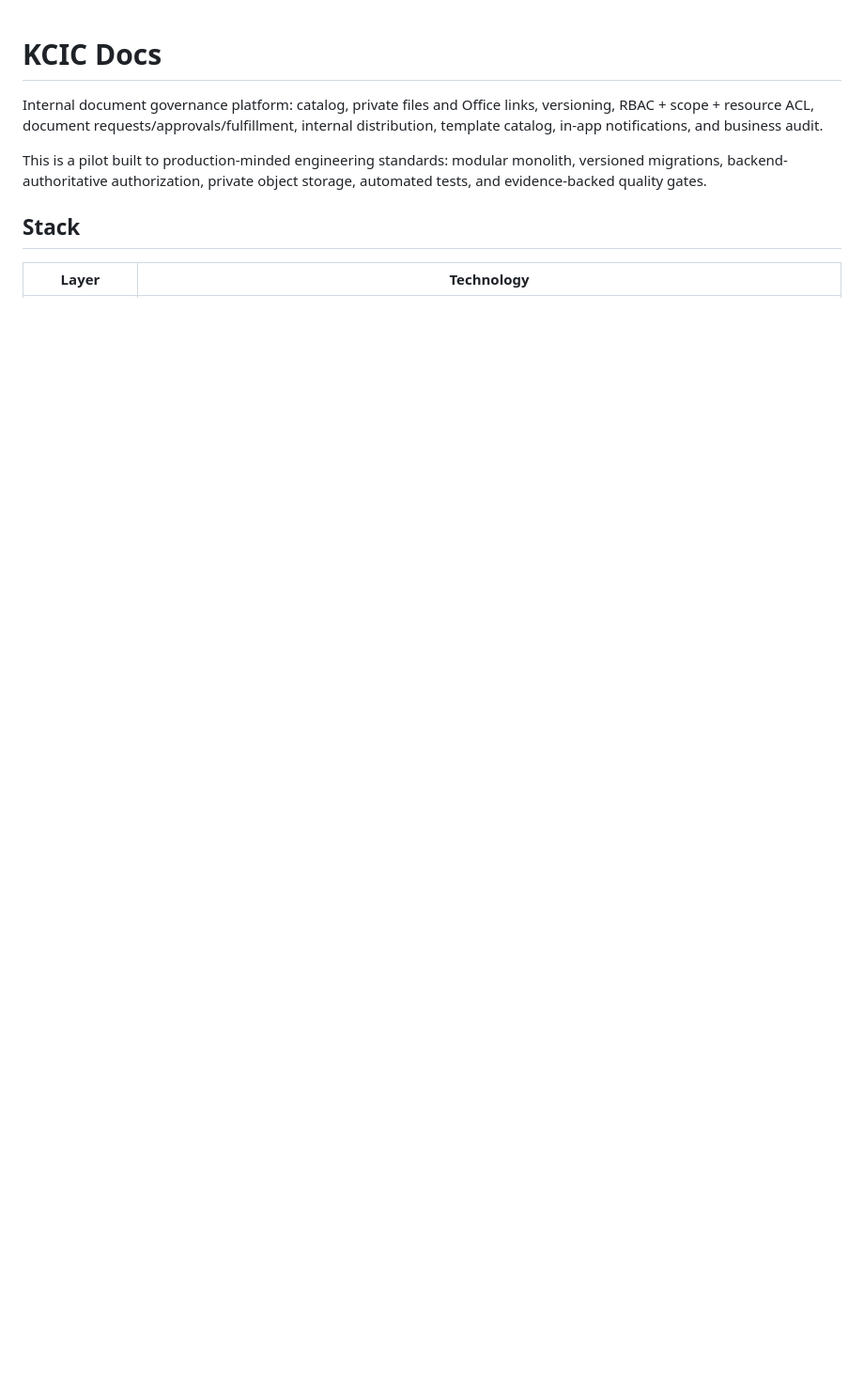
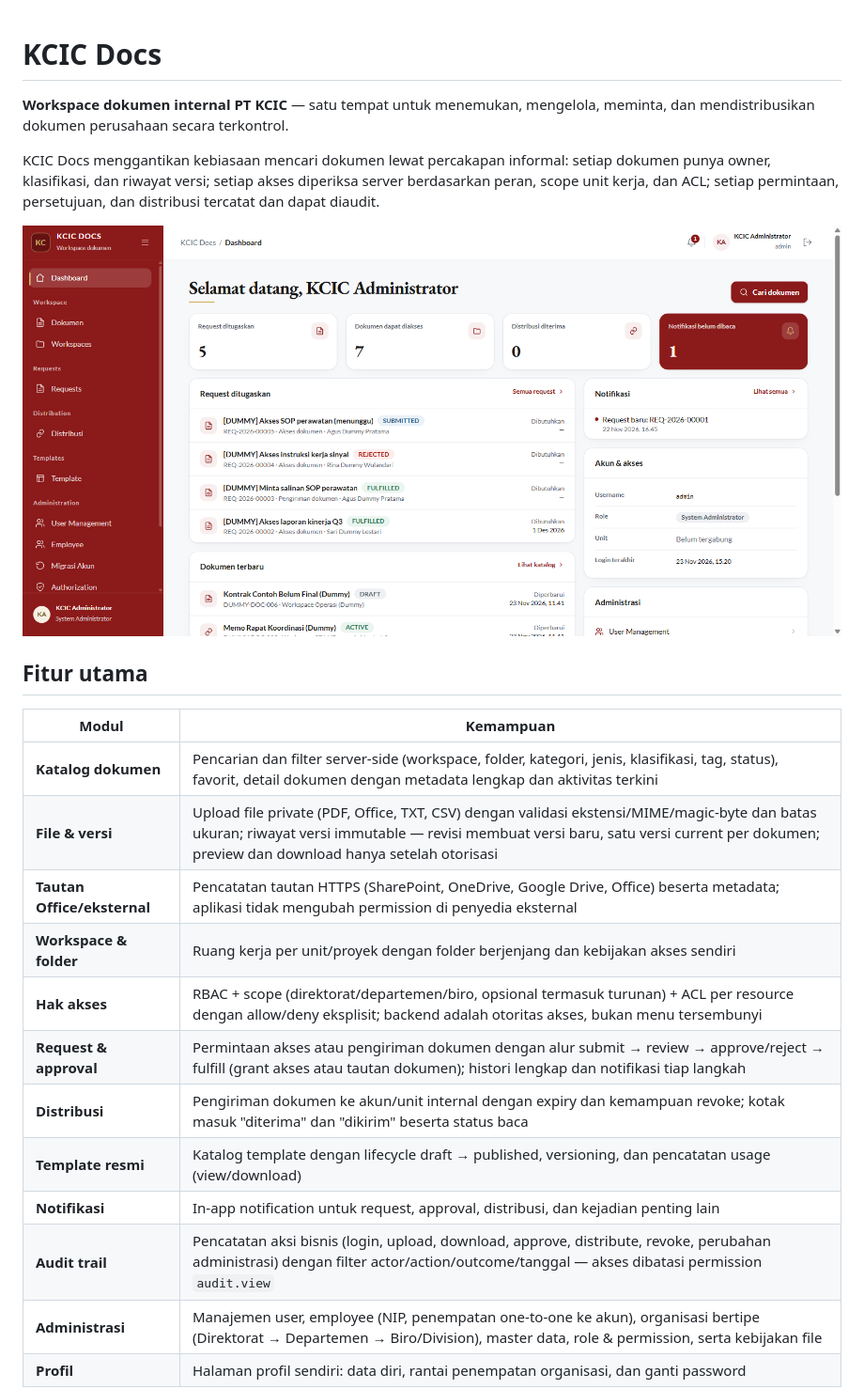
Before and after one commit to zulazu/KCIC-DOCS, a Markdown page: README.md, the part around one of its changes. Shown at 94% size. GitHub-like rendering; pictures changed too: docs/images/dashboard.png (added); blank space fills up the shorter version.

```diff
--- a/README.md
+++ b/README.md
@@ -1,9 +1,25 @@
 # KCIC Docs
 
-Internal document governance platform: catalog, private files and Office links, versioning, RBAC + scope + resource ACL, document requests/approvals/fulfillment, internal distribution, template catalog, in-app notifications, and business audit.
+**Workspace dokumen internal PT KCIC** — satu tempat untuk menemukan, mengelola, meminta, dan mendistribusikan dokumen perusahaan secara terkontrol.
 
-This is a pilot built to production-minded engineering standards: modular monolith, versioned migrations, backend-authoritative authorization, private object storage, automated tests, and evidence-backed quality gates.
+KCIC Docs menggantikan kebiasaan mencari dokumen lewat percakapan informal: setiap dokumen punya owner, klasifikasi, dan riwayat versi; setiap akses diperiksa server berdasarkan peran, scope unit kerja, dan ACL; setiap permintaan, persetujuan, dan distribusi tercatat dan dapat diaudit.
 
-## Stack
+![Dashboard KCIC Docs](docs/images/dashboard.png)
 
-| Layer | Technology |
+## Fitur utama
+
+| Modul | Kemampuan |
+|---|---|
+| **Katalog dokumen** | Pencarian dan filter server-side (workspace, folder, kategori, jenis, klasifikasi, tag, status), favorit, detail dokumen dengan metadata lengkap dan aktivitas terkini |
+| **File & versi** | Upload file private (PDF, Office, TXT, CSV) dengan validasi ekstensi/MIME/magic-byte dan batas ukuran; riwayat versi immutable — revisi membuat versi baru, satu versi current per dokumen; preview dan download hanya setelah otorisasi |
+| **Tautan Office/eksternal** | Pencatatan tautan HTTPS (SharePoint, OneDrive, Google Drive, Office) beserta metadata; aplikasi tidak mengubah permission di penyedia eksternal |
+| **Workspace & folder** | Ruang kerja per unit/proyek dengan folder berjenjang dan kebijakan akses sendiri |
+| **Hak akses** | RBAC + scope (direktorat/departemen/biro, opsional termasuk turunan) + ACL per resource dengan allow/deny eksplisit; backend adalah otoritas akses, bukan menu tersembunyi |
+| **Request & approval** | Permintaan akses atau pengiriman dokumen dengan alur submit → review → approve/reject → fulfill (grant akses atau tautan dokumen); histori lengkap dan notifikasi tiap langkah |
+| **Distribusi** | Pengiriman dokumen ke akun/unit internal dengan expiry dan kemampuan revoke; kotak masuk "diterima" dan "dikirim" beserta status baca |
+| **Template resmi** | Katalog template dengan lifecycle draft → published, versioning, dan pencatatan usage (view/download) |
+| **Notifikasi** | In-app notification untuk request, approval, distribusi, dan kejadian penting lain |
+| **Audit trail** | Pencatatan aksi bisnis (login, upload, download, approve, distribute, revoke, perubahan administrasi) dengan filter actor/action/outcome/tanggal — akses dibatasi permission `audit.view` |
+| **Administrasi** | Manajemen user, employee (NIP, penempatan one-to-one ke akun), organisasi bertipe (Direktorat → Departemen → Biro/Division), master data, role & permission, serta kebijakan file |
+| **Profil** | Halaman profil sendiri: data diri, rantai penempatan organisasi, dan ganti password |
+
```
Also changed, not shown: other parts of README.md (+97 -56 lines), docs/images/login.png (added).
